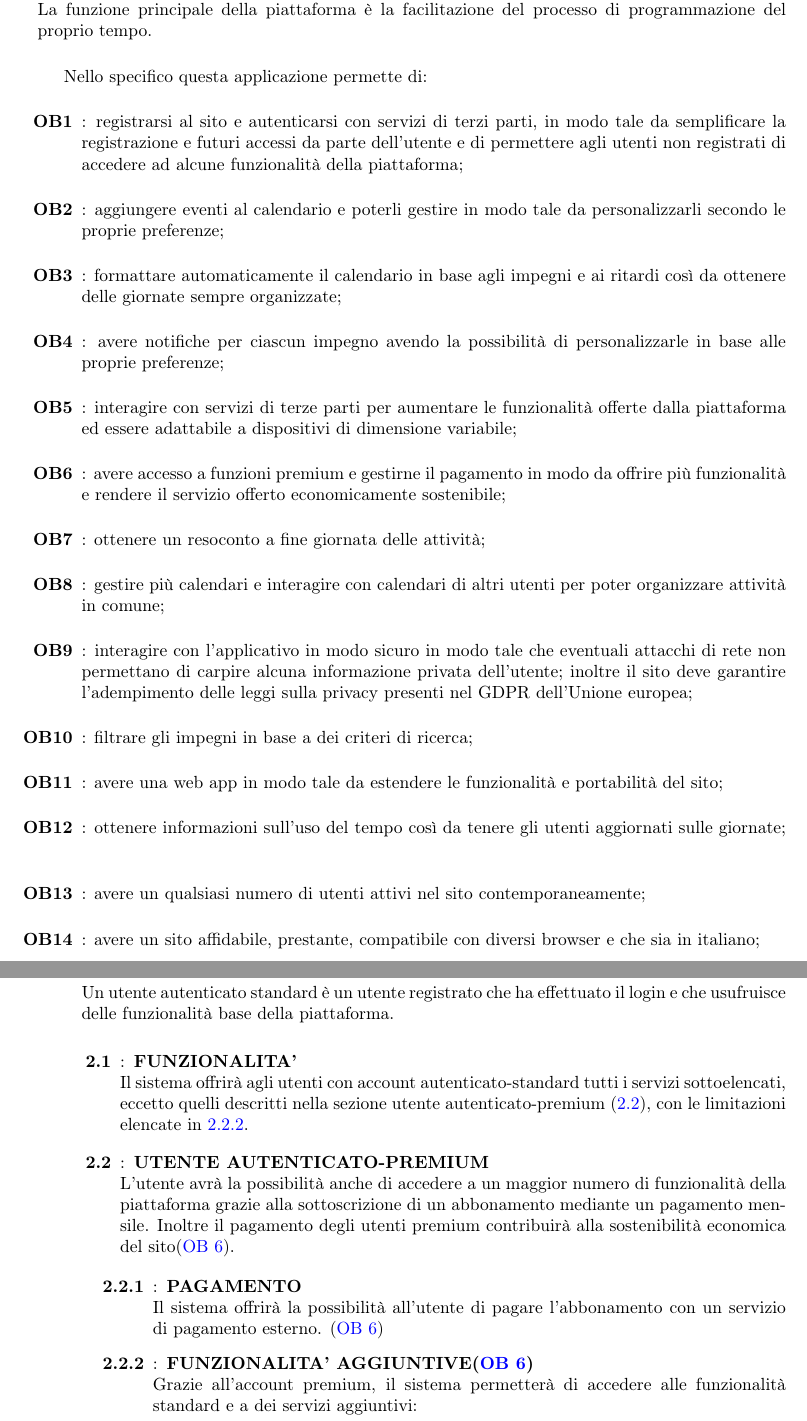
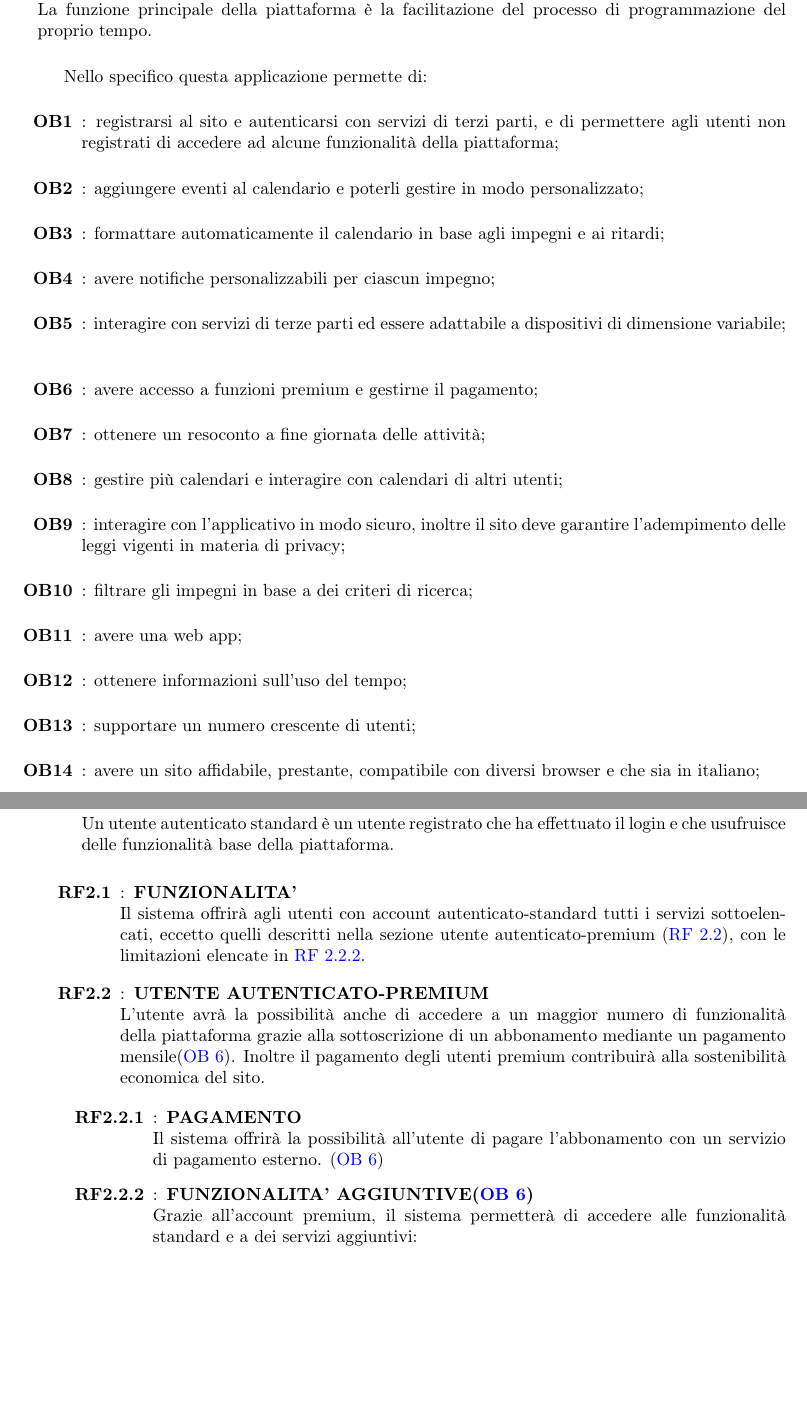
Before and after one commit to Life-planner/Documentazione, a LaTeX document (Documento di progetto LaTex/Documento di progetto.tex, which reads Documento di progetto LaTex/ObiettiviDelProgetto.tex, Documento di progetto LaTex/RequisitiFunzionali.tex): two parts of pages 4 and 5 of 12, joined at a grey line, cut so that both start at the same text, the shorter picture padded with empty space. Compiled offline with pdfLaTeX.

Commit message:
docs: Requisiti funzioanli e non

```diff
--- a/Documento di progetto LaTex/ObiettiviDelProgetto.tex
+++ b/Documento di progetto LaTex/ObiettiviDelProgetto.tex
@@ -8,18 +8,18 @@ La funzione principale della piattaforma è la facilitazione del processo di pro
 
 Nello specifico questa applicazione permette di:
 \begin{listaPersonale}{OB}
-      \elemento {ob:1} registrarsi al sito e autenticarsi con servizi di terzi parti, in modo tale da semplificare la registrazione e futuri accessi da parte dell'utente e di permettere agli utenti non registrati di accedere ad alcune funzionalità della piattaforma;
-      \elemento {ob:2} aggiungere eventi al calendario e poterli gestire in modo tale da personalizzarli secondo le proprie preferenze;
-      \elemento {ob:3} formattare automaticamente il calendario in base agli impegni e ai ritardi così da ottenere delle giornate sempre organizzate;
-      \elemento {ob:4} avere notifiche per ciascun impegno avendo la possibilità di personalizzarle in base alle proprie preferenze;
-      \elemento {ob:5} interagire con servizi di terze parti per aumentare le funzionalità offerte dalla piattaforma ed essere adattabile a dispositivi di dimensione variabile;
-      \elemento {ob:6} avere accesso a funzioni premium e gestirne il pagamento in modo da offrire più funzionalità e rendere il servizio offerto economicamente sostenibile;
+      \elemento {ob:1} registrarsi al sito e autenticarsi con servizi di terzi parti, e di permettere agli utenti non registrati di accedere ad alcune funzionalità della piattaforma;
+      \elemento {ob:2} aggiungere eventi al calendario e poterli gestire in modo personalizzato;
+      \elemento {ob:3} formattare automaticamente il calendario in base agli impegni e ai ritardi;
+      \elemento {ob:4} avere notifiche personalizzabili per ciascun impegno;
+      \elemento {ob:5} interagire con servizi di terze parti ed essere adattabile a dispositivi di dimensione variabile;
+      \elemento {ob:6} avere accesso a funzioni premium e gestirne il pagamento;
       \elemento {ob:7} ottenere un resoconto a fine giornata delle attività;
-      \elemento {ob:8} gestire più calendari e interagire con calendari di altri utenti per poter organizzare attività in comune;
-      \elemento {ob:9} interagire con l'applicativo in modo sicuro in modo tale che eventuali attacchi di rete non permettano di carpire alcuna informazione privata dell'utente; inoltre il sito deve garantire l'adempimento delle leggi sulla privacy presenti nel GDPR dell'Unione europea;
+      \elemento {ob:8} gestire più calendari e interagire con calendari di altri utenti;
+      \elemento {ob:9} interagire con l'applicativo in modo sicuro, inoltre il sito deve garantire l'adempimento delle leggi vigenti in materia di privacy;
       \elemento {ob:10} filtrare gli impegni in base a dei criteri di ricerca;
-      \elemento {ob:11} avere una web app in modo tale da estendere le funzionalità e portabilità del sito;
-      \elemento {ob:12} ottenere informazioni sull'uso del tempo così da tenere gli utenti aggiornati sulle giornate;
-      \elemento {ob:13} avere un qualsiasi numero di utenti attivi nel sito contemporaneamente;
+      \elemento {ob:11} avere una web app;
+      \elemento {ob:12} ottenere informazioni sull'uso del tempo;
+      \elemento {ob:13} supportare un numero crescente di utenti;
       \elemento {ob:14} avere un sito affidabile, prestante, compatibile con diversi browser e che sia in italiano;
 \end{listaPersonale}
--- a/Documento di progetto LaTex/RequisitiFunzionali.tex
+++ b/Documento di progetto LaTex/RequisitiFunzionali.tex
@@ -19,12 +19,12 @@ Nel seguente capitolo verranno presentati i requisiti funzionali (RF) del sistem
 
 	\elemento[UTENTE AUTENTICATO-STANDARD]{rf:2} Un utente autenticato standard è un utente registrato che ha effettuato il login e che usufruisce delle funzionalità base della piattaforma.
 
-	\begin{listaPersonale2}{}
+	\begin{listaPersonale2}{RF}
 		\elemento[FUNZIONALITA']{rf:2:1} Il sistema offrirà agli utenti con account autenticato-standard tutti i servizi sottoelencati, eccetto quelli descritti nella sezione utente autenticato-premium (\ref{rf:2.2}), con le limitazioni elencate in \ref{rf:2.2.2}.
 
-		\elemento[UTENTE AUTENTICATO-PREMIUM]{rf:2.2} L'utente avrà la possibilità anche di accedere a un maggior numero di funzionalità della piattaforma grazie alla sottoscrizione di un abbonamento mediante un pagamento mensile. Inoltre il pagamento degli utenti premium contribuirà alla sostenibilità economica del sito(\ref{ob:6}).
+		\elemento[UTENTE AUTENTICATO-PREMIUM]{rf:2.2} L'utente avrà la possibilità anche di accedere a un maggior numero di funzionalità della piattaforma grazie alla sottoscrizione di un abbonamento mediante un pagamento mensile(\ref{ob:6}). Inoltre il pagamento degli utenti premium contribuirà alla sostenibilità economica del sito.
 
-		\begin{listaPersonale3}{}
+		\begin{listaPersonale3}{RF}
 			\elemento[PAGAMENTO]{rf:2.2.1} Il sistema offrirà la possibilità all'utente di pagare l'abbonamento con un servizio di pagamento esterno. (\ref{ob:6})
 
 			\elemento[FUNZIONALITA' AGGIUNTIVE(\ref{ob:6})]{rf:2.2.2} Grazie all'account premium, il sistema permetterà di accedere alle funzionalità standard e a dei servizi aggiuntivi:
```
Also changed, not shown: Documento di progetto LaTex/RequisitiFunzionali.tex (8 more changed lines).
